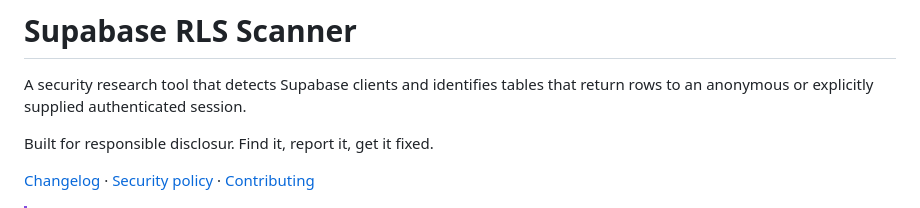
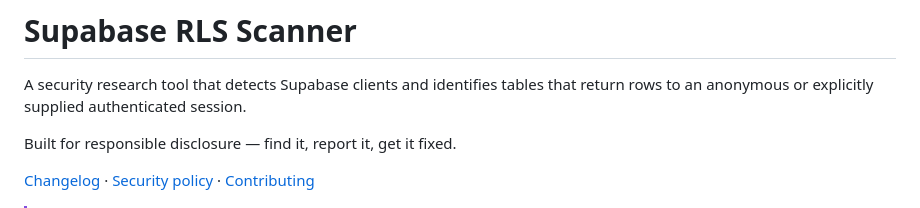
Before and after one commit to Mrs-Skelli/supabase-scanner, a Markdown page: README.md, the part around the change. Rendered like a GitHub page.

Commit message:
docs: fix responsible disclosure tagline

```diff
--- a/README.md
+++ b/README.md
@@ -3,7 +3,7 @@
 A security research tool that detects Supabase clients and identifies tables
 that return rows to an anonymous or explicitly supplied authenticated session.
 
-Built for responsible disclosur. Find it, report it, get it fixed.
+Built for responsible disclosure — find it, report it, get it fixed.
 
 [Changelog](CHANGELOG.md) · [Security policy](SECURITY.md) ·
 [Contributing](CONTRIBUTING.md)
```
